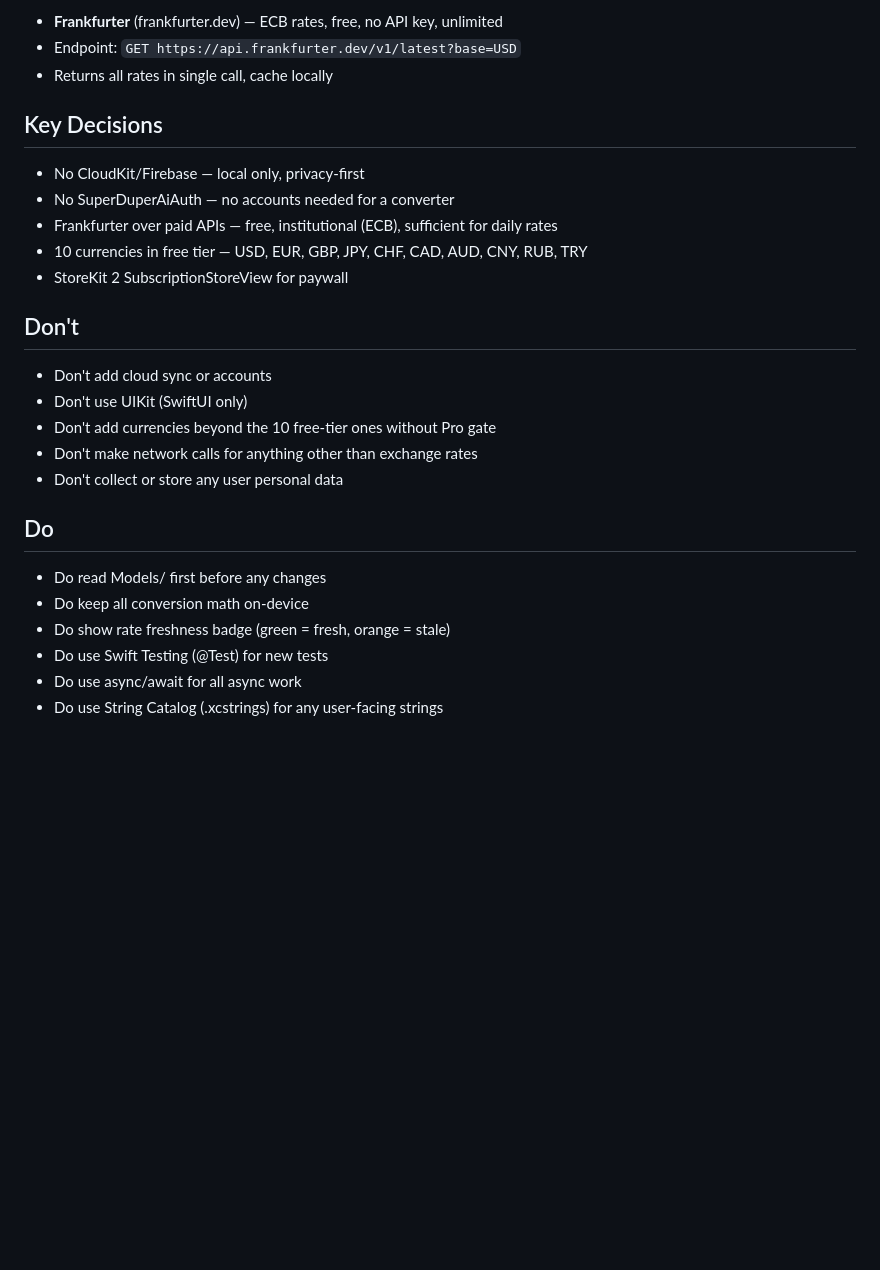
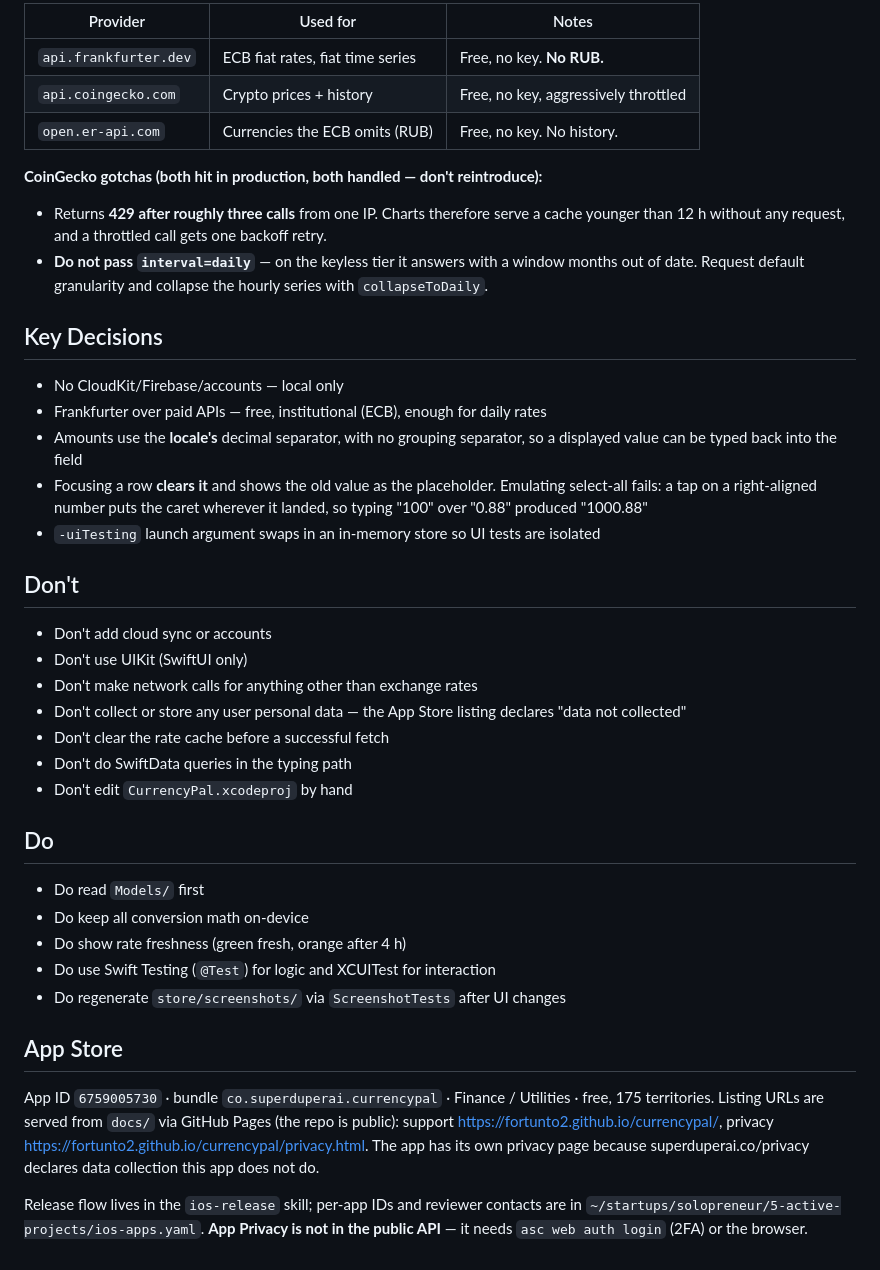
Before and after one commit to fortunto2/currencypal, a Markdown page: CLAUDE.md, the part around one of its changes. GitHub-like rendering; blank space fills up the shorter version.

```diff
--- a/CLAUDE.md
+++ b/CLAUDE.md
@@ -66,29 +80,53 @@ These models are the single source of truth. All views, view models, and service
 
-- **Frankfurter** (frankfurter.dev) — ECB rates, free, no API key, unlimited
-- Endpoint: `GET https://api.frankfurter.dev/v1/latest?base=USD`
-- Returns all rates in single call, cache locally
+| Provider | Used for | Notes |
+|---|---|---|
+| `api.frankfurter.dev` | ECB fiat rates, fiat time series | Free, no key. **No RUB.** |
+| `api.coingecko.com` | Crypto prices + history | Free, no key, aggressively throttled |
+| `open.er-api.com` | Currencies the ECB omits (RUB) | Free, no key. No history. |
+
+**CoinGecko gotchas (both hit in production, both handled — don't reintroduce):**
+- Returns **429 after roughly three calls** from one IP. Charts therefore serve a cache younger than
+  12 h without any request, and a throttled call gets one backoff retry.
+- **Do not pass `interval=daily`** — on the keyless tier it answers with a window months out of
+  date. Request default granularity and collapse the hourly series with `collapseToDaily`.
 
 ## Key Decisions
 
-- No CloudKit/Firebase — local only, privacy-first
-- No SuperDuperAiAuth — no accounts needed for a converter
-- Frankfurter over paid APIs — free, institutional (ECB), sufficient for daily rates
-- 10 currencies in free tier — USD, EUR, GBP, JPY, CHF, CAD, AUD, CNY, RUB, TRY
-- StoreKit 2 SubscriptionStoreView for paywall
+- No CloudKit/Firebase/accounts — local only
+- Frankfurter over paid APIs — free, institutional (ECB), enough for daily rates
+- Amounts use the **locale's** decimal separator, with no grouping separator, so a displayed value
+  can be typed back into the field
+- Focusing a row **clears it** and shows the old value as the placeholder. Emulating select-all
+  fails: a tap on a right-aligned number puts the caret wherever it landed, so typing "100" over
+  "0.88" produced "1000.88"
+- `-uiTesting` launch argument swaps in an in-memory store so UI tests are isolated
 
 ## Don't
 
 - Don't add cloud sync or accounts
 - Don't use UIKit (SwiftUI only)
-- Don't add currencies beyond the 10 free-tier ones without Pro gate
 - Don't make network calls for anything other than exchange rates
-- Don't collect or store any user personal data
+- Don't collect or store any user personal data — the App Store listing declares "data not collected"
+- Don't clear the rate cache before a successful fetch
+- Don't do SwiftData queries in the typing path
+- Don't edit `CurrencyPal.xcodeproj` by hand
 
 ## Do
 
-- Do read Models/ first before any changes
+- Do read `Models/` first
 - Do keep all conversion math on-device
-- Do show rate freshness badge (green = fresh, orange = stale)
-- Do use Swift Testing (@Test) for new tests
-- Do use async/await for all async work
-- Do use String Catalog (.xcstrings) for any user-facing strings
+- Do show rate freshness (green fresh, orange after 4 h)
+- Do use Swift Testing (`@Test`) for logic and XCUITest for interaction
+- Do regenerate `store/screenshots/` via `ScreenshotTests` after UI changes
+
+## App Store
+
+App ID `6759005730` · bundle `co.superduperai.currencypal` · Finance / Utilities · free, 175
+territories. Listing URLs are served from `docs/` via GitHub Pages (the repo is public):
+support <https://fortunto2.github.io/currencypal/>, privacy
+<https://fortunto2.github.io/currencypal/privacy.html>. The app has its own privacy page because
+superduperai.co/privacy declares data collection this app does not do.
+
+Release flow lives in the `ios-release` skill; per-app IDs and reviewer contacts are in
+`~/startups/solopreneur/5-active-projects/ios-apps.yaml`. **App Privacy is not in the public API** —
+it needs `asc web auth login` (2FA) or the browser.
```
Also changed, not shown: other parts of CLAUDE.md (+52 -38 lines).
